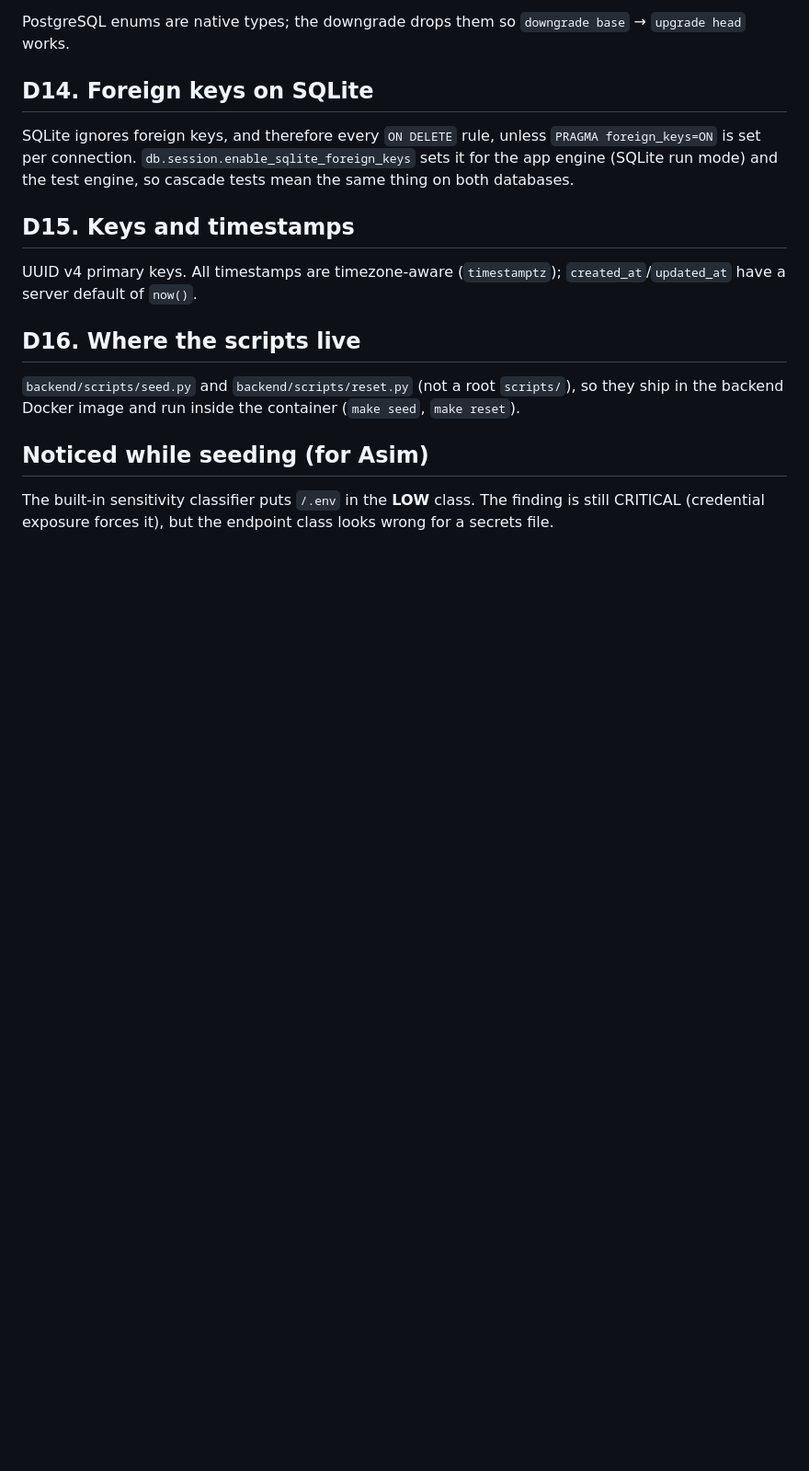
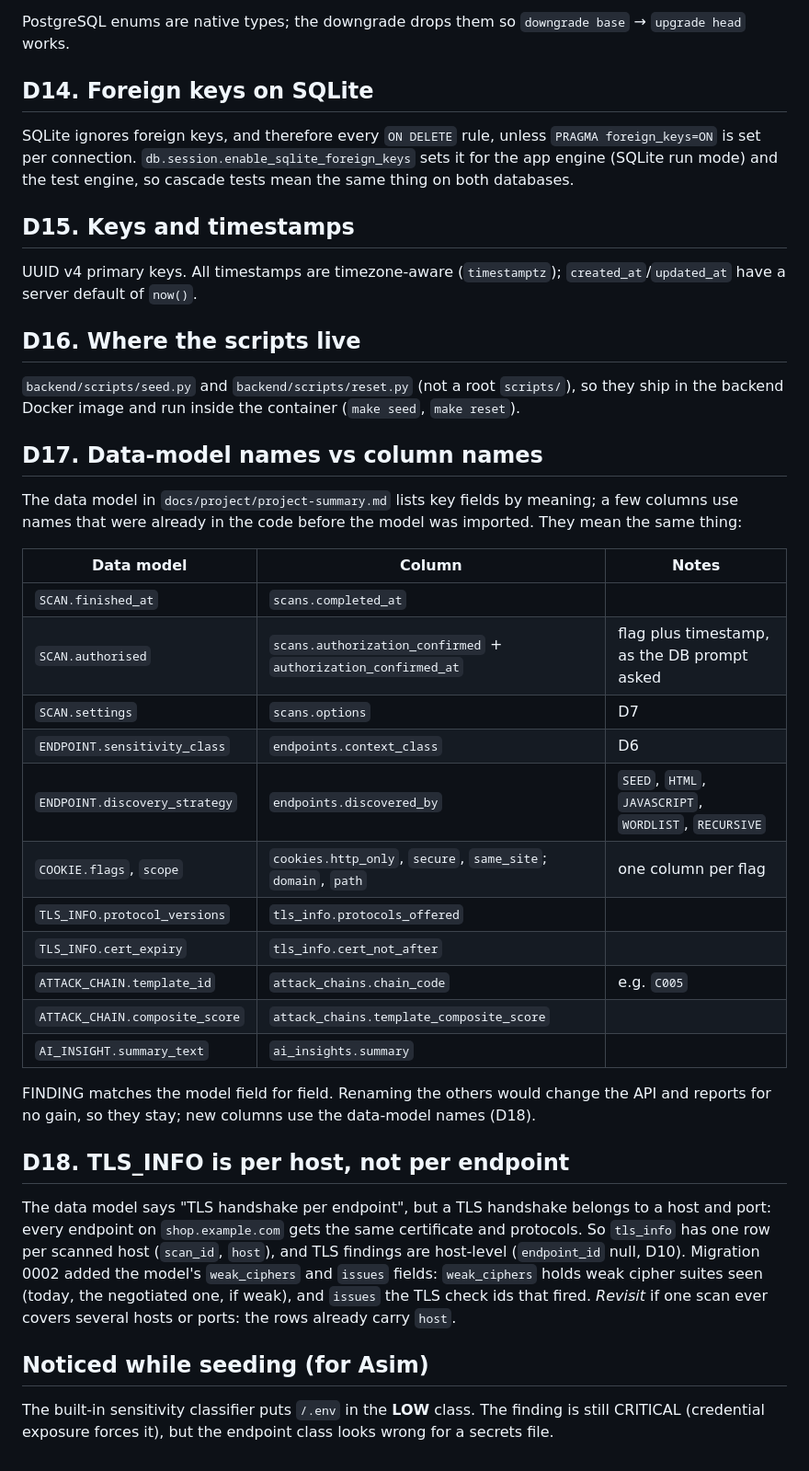
Before and after one commit to Asimshakeel13/Context-Aware-Web-and-API-Security-Misconfiguration-Analyzer, a Markdown page: docs/db-decisions.md, the part around the change. Shown at 92% size. Rendered like a GitHub page; blank space fills up the shorter version.

Commit message:
Document how the schema maps to the imported data model
db-decisions D17 maps each data-model field name to its column, and D18
records why TLS_INFO is per host. schema.md lists the new TLS columns and
links the data model.

```diff
--- a/docs/db-decisions.md
+++ b/docs/db-decisions.md
@@ -152,6 +152,41 @@ UUID v4 primary keys. All timestamps are timezone-aware (`timestamptz`);
 `scripts/`), so they ship in the backend Docker image and run inside the
 container (`make seed`, `make reset`).
 
+## D17. Data-model names vs column names
+
+The data model in `docs/project/project-summary.md` lists key fields by
+meaning; a few columns use names that were already in the code before the
+model was imported. They mean the same thing:
+
+| Data model | Column | Notes |
+|------------|--------|-------|
+| `SCAN.finished_at` | `scans.completed_at` | |
+| `SCAN.authorised` | `scans.authorization_confirmed` + `authorization_confirmed_at` | flag plus timestamp, as the DB prompt asked |
+| `SCAN.settings` | `scans.options` | D7 |
+| `ENDPOINT.sensitivity_class` | `endpoints.context_class` | D6 |
+| `ENDPOINT.discovery_strategy` | `endpoints.discovered_by` | `SEED`, `HTML`, `JAVASCRIPT`, `WORDLIST`, `RECURSIVE` |
+| `COOKIE.flags`, `scope` | `cookies.http_only`, `secure`, `same_site`; `domain`, `path` | one column per flag |
+| `TLS_INFO.protocol_versions` | `tls_info.protocols_offered` | |
+| `TLS_INFO.cert_expiry` | `tls_info.cert_not_after` | |
+| `ATTACK_CHAIN.template_id` | `attack_chains.chain_code` | e.g. `C005` |
+| `ATTACK_CHAIN.composite_score` | `attack_chains.template_composite_score` | |
+| `AI_INSIGHT.summary_text` | `ai_insights.summary` | |
+
+FINDING matches the model field for field. Renaming the others would change
+the API and reports for no gain, so they stay; new columns use the data-model
+names (D18).
+
+## D18. TLS_INFO is per host, not per endpoint
+
+The data model says "TLS handshake per endpoint", but a TLS handshake belongs
+to a host and port: every endpoint on `shop.example.com` gets the same
+certificate and protocols. So `tls_info` has one row per scanned host
+(`scan_id`, `host`), and TLS findings are host-level (`endpoint_id` null, D10).
+Migration 0002 added the model's `weak_ciphers` and `issues` fields:
+`weak_ciphers` holds weak cipher suites seen (today, the negotiated one, if
+weak), and `issues` the TLS check ids that fired. *Revisit* if one scan ever
+covers several hosts or ports: the rows already carry `host`.
+
 ## Noticed while seeding (for Asim)
 
 The built-in sensitivity classifier puts `/.env` in the **LOW** class. The
```
Also changed, not shown: docs/schema.md (+10 -4 lines).
